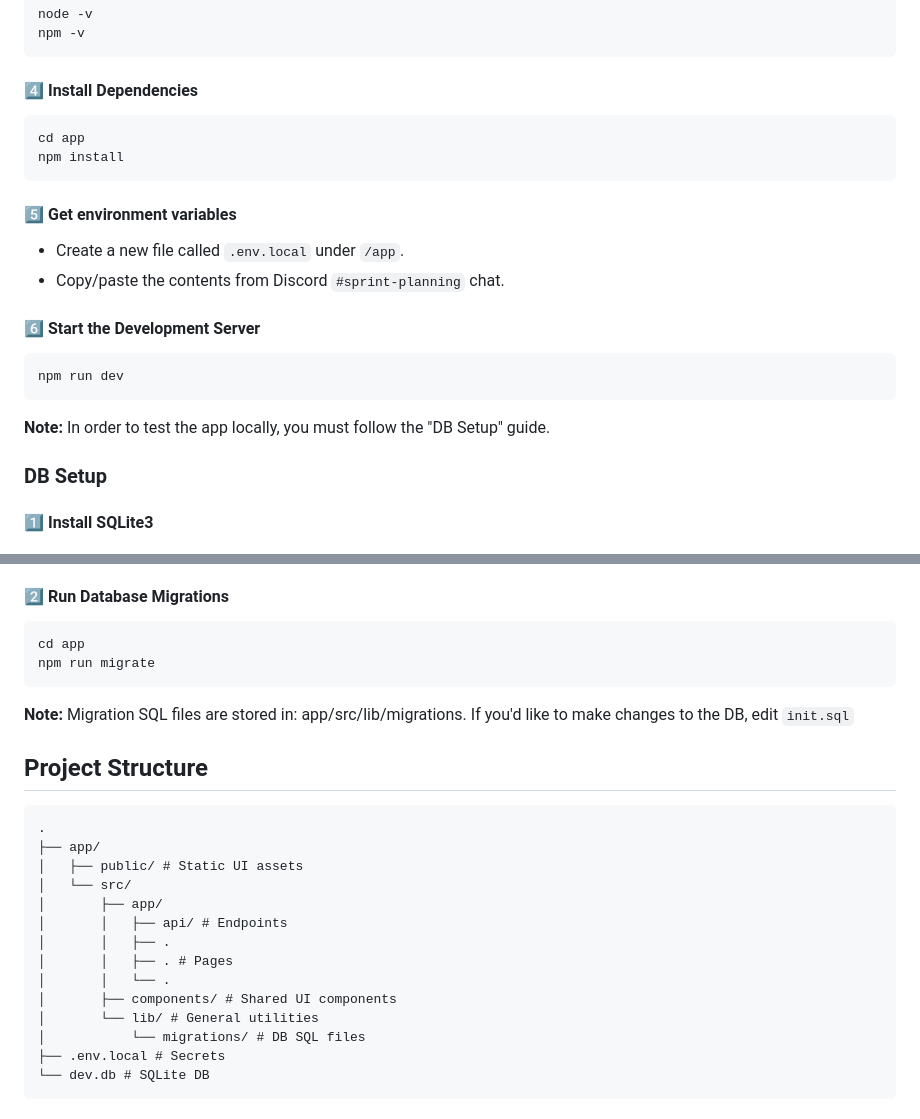
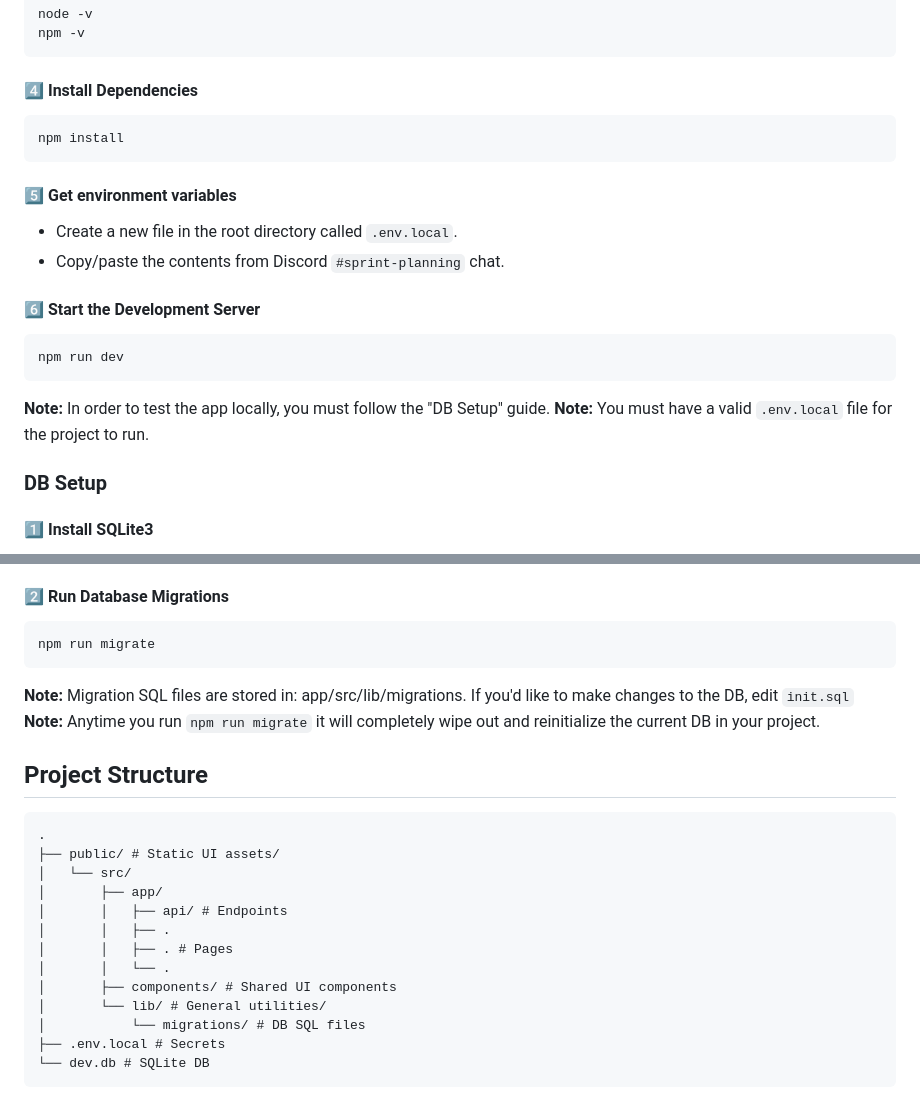
Before and after one commit to olsonja88/ICS499-Bears, a Markdown page: README.md, 2 parts joined by grey strips. Rendered like a GitHub page.

Commit message:
refactor: README to reflect changes

````diff
--- a/README.md
+++ b/README.md
@@ -51,11 +51,10 @@ npm -v
 
 #### 4️⃣ Install Dependencies
 ```sh
-cd app
 npm install
 ```
 #### 5️⃣ Get environment variables
-* Create a new file called `.env.local` under `/app`.
+* Create a new file in the root directory called `.env.local`.
 * Copy/paste the contents from Discord `#sprint-planning` chat.
 
 #### 6️⃣ Start the Development Server
@@ -63,6 +62,7 @@ npm install
 npm run dev
 ```
 **Note:** In order to test the app locally, you must follow the "DB Setup" guide.
+**Note:** You must have a valid `.env.local` file for the project to run.
 
 ### DB Setup
 
@@ -85,18 +85,17 @@ SQLite3 is required to manage the local database.
 
 #### 2️⃣ Run Database Migrations
 ```sh
-cd app
 npm run migrate
 ```
 
 **Note:** Migration SQL files are stored in:
 app/src/lib/migrations.  If you'd like to make changes to the DB, edit `init.sql`
+**Note:** Anytime you run `npm run migrate` it will completely wipe out and reinitialize the current DB in your project.
 
 ## Project Structure
 ```
 .
-├── app/
-│   ├── public/ # Static UI assets
+├── public/ # Static UI assets/
 │   └── src/
 │       ├── app/
 │       │   ├── api/ # Endpoints
@@ -104,7 +103,7 @@ app/src/lib/migrations.  If you'd like to make changes to the DB, edit `init.sql
 │       │   ├── . # Pages
 │       │   └── .
 │       ├── components/ # Shared UI components
-│       └── lib/ # General utilities
+│       └── lib/ # General utilities/
 │           └── migrations/ # DB SQL files
 ├── .env.local # Secrets
 └── dev.db # SQLite DB
````
